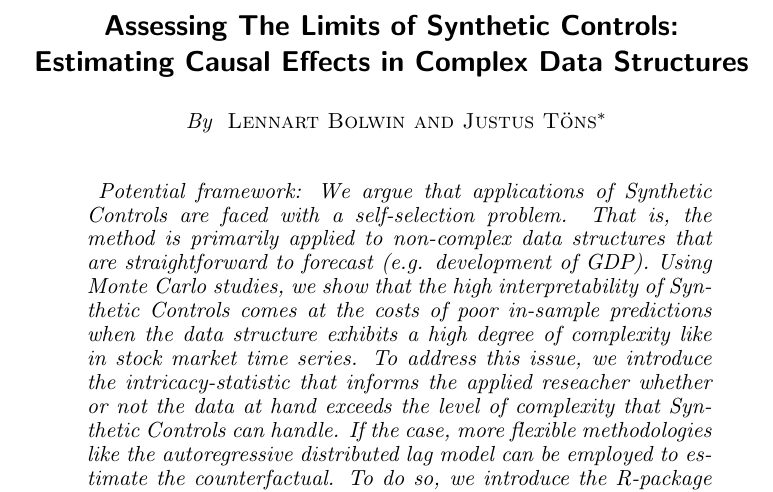
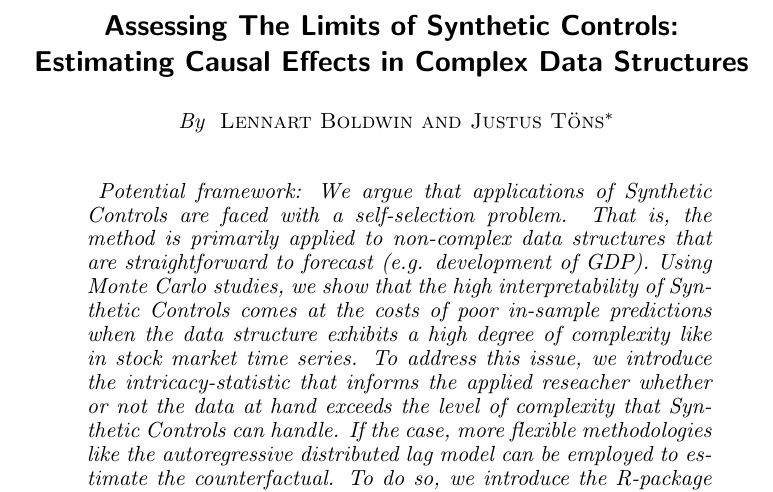
Before and after one commit to lnnrtblwn/Dissertation-Paper-1, a LaTeX document (Latex/Paper/SC.tex): part of page 1 of 2, cut so that both start at the same text. Compiled offline with pdfLaTeX.

Commit message:
Corrected Name

```diff
--- a/Latex/Paper/SC.tex
+++ b/Latex/Paper/SC.tex
@@ -27,7 +27,7 @@
 
 	\title{Assessing The Limits of Synthetic Controls: \\ Estimating Causal Effects in Complex Data Structures}
 	\shortTitle{}
-	\author{Lennart Bolwin and Justus Töns\thanks{Thank You Jörg!}}
+	\author{Lennart Boldwin and Justus Töns\thanks{Thank You Jörg!}}
 	\date{\today}
 	\pubMonth{Month}
 	\pubYear{Year}
```
Also changed, not shown: Latex/Paper/SC.pdf, 2 other files.
